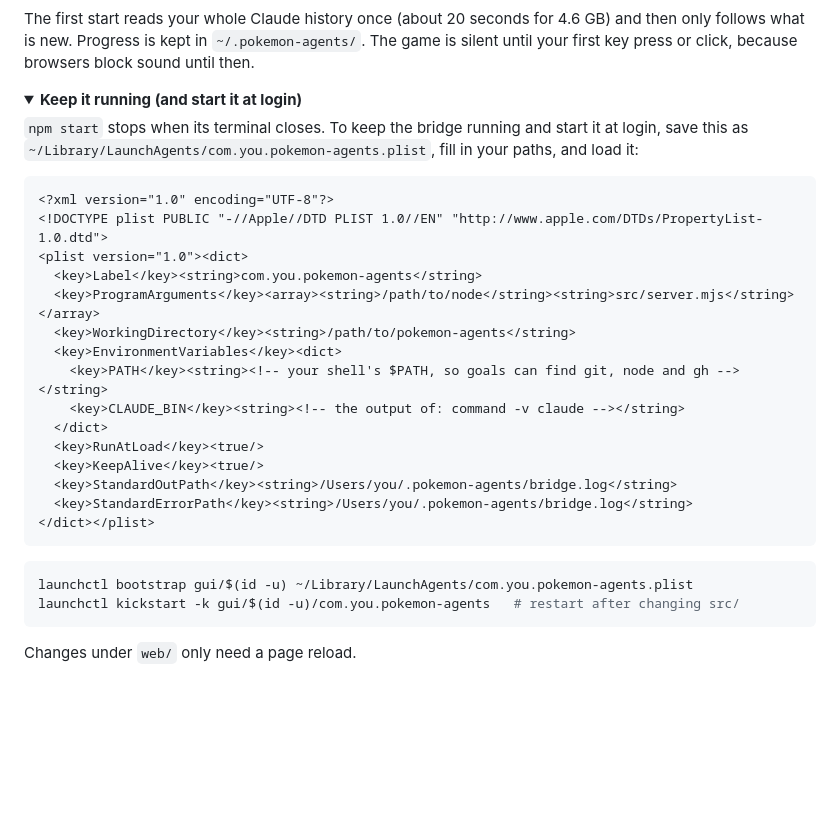
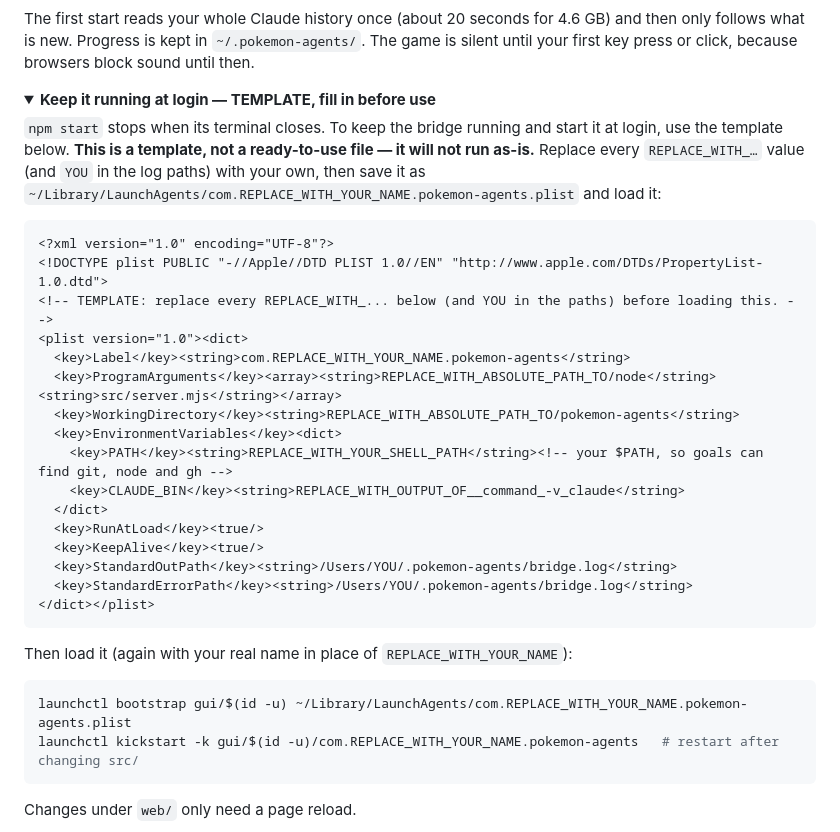
Before and after one commit to techykamatis/pokemon-agents, a Markdown page: README.md, the part around the change. Rendered like a GitHub page; folded sections open; blank space fills up the shorter version.

Commit message:
Make the launchd plist clearly a fill-in template, not a drop-in file

````diff
--- a/README.md
+++ b/README.md
@@ -50,32 +50,37 @@ follows what is new. Progress is kept in `~/.pokemon-agents/`. The game is silen
 key press or click, because browsers block sound until then.
 
 <details>
-<summary><b>Keep it running (and start it at login)</b></summary>
+<summary><b>Keep it running at login — TEMPLATE, fill in before use</b></summary>
 
-`npm start` stops when its terminal closes. To keep the bridge running and start it at login, save
-this as `~/Library/LaunchAgents/com.you.pokemon-agents.plist`, fill in your paths, and load it:
+`npm start` stops when its terminal closes. To keep the bridge running and start it at login, use the
+template below. **This is a template, not a ready-to-use file — it will not run as-is.** Replace every
+`REPLACE_WITH_…` value (and `YOU` in the log paths) with your own, then save it as
+`~/Library/LaunchAgents/com.REPLACE_WITH_YOUR_NAME.pokemon-agents.plist` and load it:
 
 ```xml
 <?xml version="1.0" encoding="UTF-8"?>
 <!DOCTYPE plist PUBLIC "-//Apple//DTD PLIST 1.0//EN" "http://www.apple.com/DTDs/PropertyList-1.0.dtd">
+<!-- TEMPLATE: replace every REPLACE_WITH_... below (and YOU in the paths) before loading this. -->
 <plist version="1.0"><dict>
-  <key>Label</key><string>com.you.pokemon-agents</string>
-  <key>ProgramArguments</key><array><string>/path/to/node</string><string>src/server.mjs</string></array>
-  <key>WorkingDirectory</key><string>/path/to/pokemon-agents</string>
+  <key>Label</key><string>com.REPLACE_WITH_YOUR_NAME.pokemon-agents</string>
+  <key>ProgramArguments</key><array><string>REPLACE_WITH_ABSOLUTE_PATH_TO/node</string><string>src/server.mjs</string></array>
+  <key>WorkingDirectory</key><string>REPLACE_WITH_ABSOLUTE_PATH_TO/pokemon-agents</string>
   <key>EnvironmentVariables</key><dict>
-    <key>PATH</key><string><!-- your shell's $PATH, so goals can find git, node and gh --></string>
-    <key>CLAUDE_BIN</key><string><!-- the output of: command -v claude --></string>
+    <key>PATH</key><string>REPLACE_WITH_YOUR_SHELL_PATH</string><!-- your $PATH, so goals can find git, node and gh -->
+    <key>CLAUDE_BIN</key><string>REPLACE_WITH_OUTPUT_OF__command_-v_claude</string>
   </dict>
   <key>RunAtLoad</key><true/>
   <key>KeepAlive</key><true/>
-  <key>StandardOutPath</key><string>/Users/you/.pokemon-agents/bridge.log</string>
-  <key>StandardErrorPath</key><string>/Users/you/.pokemon-agents/bridge.log</string>
+  <key>StandardOutPath</key><string>/Users/YOU/.pokemon-agents/bridge.log</string>
+  <key>StandardErrorPath</key><string>/Users/YOU/.pokemon-agents/bridge.log</string>
 </dict></plist>
 ```
 
+Then load it (again with your real name in place of `REPLACE_WITH_YOUR_NAME`):
+
 ```bash
-launchctl bootstrap gui/$(id -u) ~/Library/LaunchAgents/com.you.pokemon-agents.plist
-launchctl kickstart -k gui/$(id -u)/com.you.pokemon-agents   # restart after changing src/
+launchctl bootstrap gui/$(id -u) ~/Library/LaunchAgents/com.REPLACE_WITH_YOUR_NAME.pokemon-agents.plist
+launchctl kickstart -k gui/$(id -u)/com.REPLACE_WITH_YOUR_NAME.pokemon-agents   # restart after changing src/
 ```
 
 Changes under `web/` only need a page reload.
````
